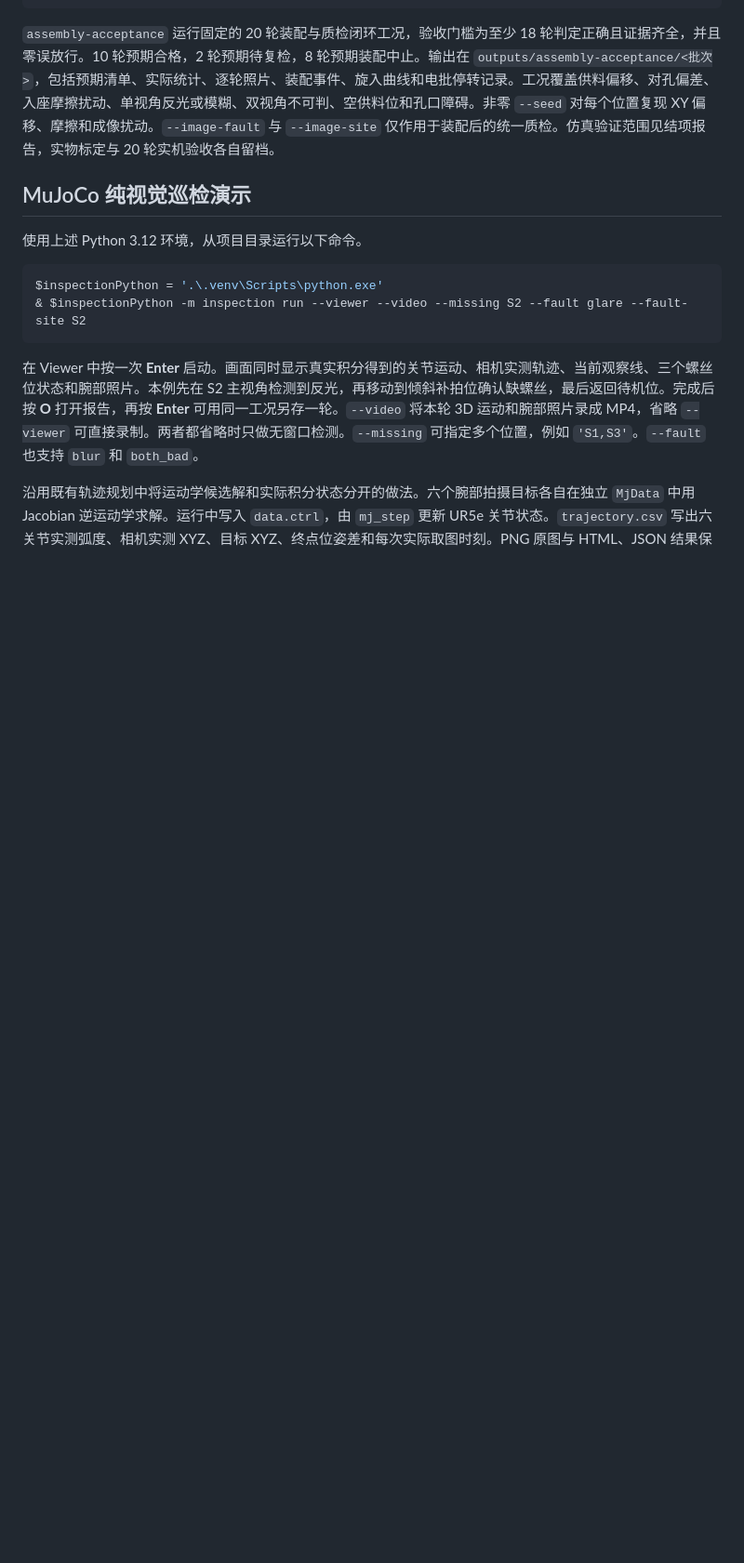
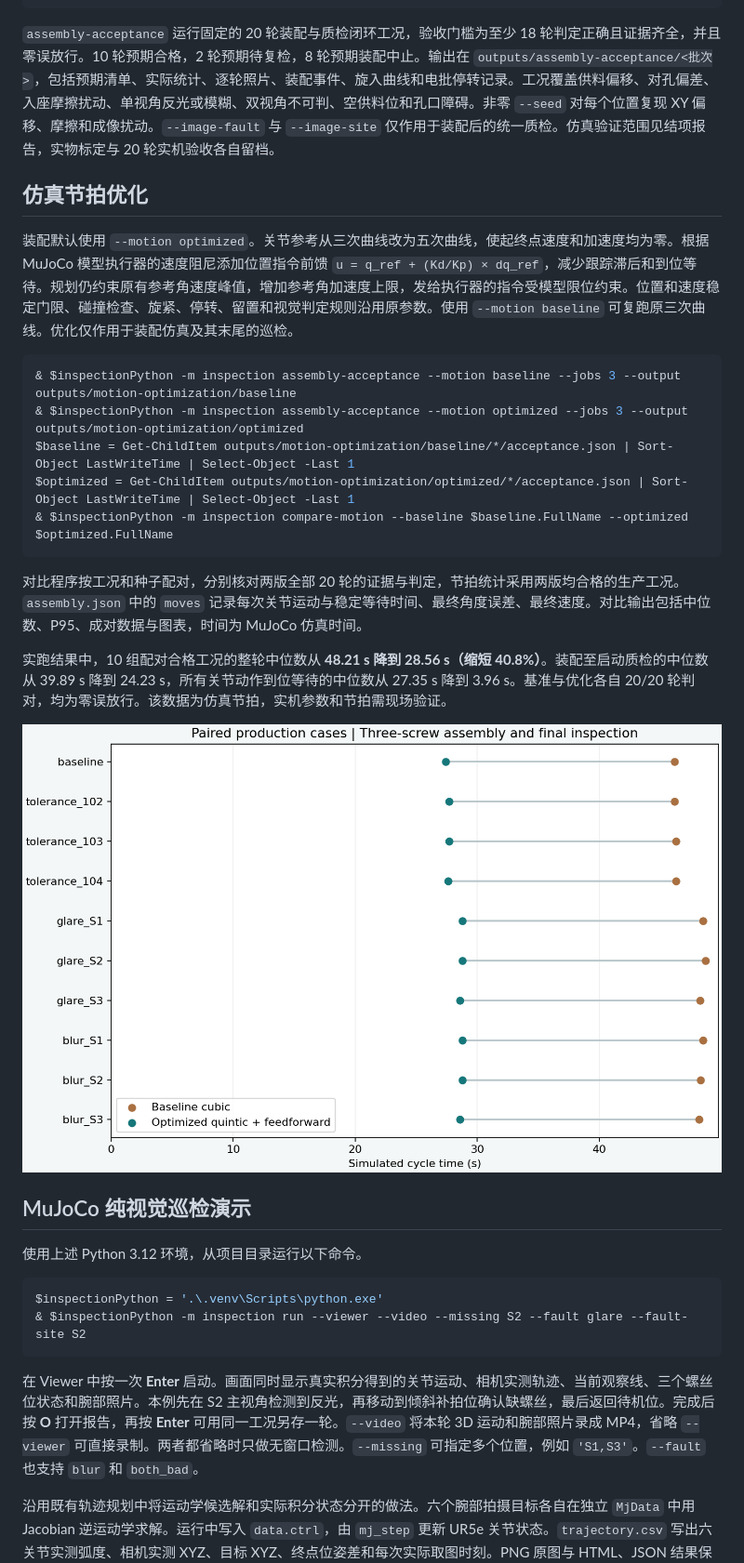
Before and after one commit to Ap1us0/ur5e-screw-assembly-qc, a Markdown page: README.md, the part around the change. Shown at 93% size. GitHub-like rendering; pictures changed too: docs/cycle-comparison.png (added); blank space fills up the shorter version.

Commit message:
Reduce simulated assembly cycle time with velocity feedforward

````diff
--- a/README.md
+++ b/README.md
@@ -48,6 +48,24 @@ $inspectionPython = '.\.venv\Scripts\python.exe'
 ```
 
 `assembly-acceptance` 运行固定的 20 轮装配与质检闭环工况，验收门槛为至少 18 轮判定正确且证据齐全，并且零误放行。10 轮预期合格，2 轮预期待复检，8 轮预期装配中止。输出在 `outputs/assembly-acceptance/<批次>`，包括预期清单、实际统计、逐轮照片、装配事件、旋入曲线和电批停转记录。工况覆盖供料偏移、对孔偏差、入座摩擦扰动、单视角反光或模糊、双视角不可判、空供料位和孔口障碍。非零 `--seed` 对每个位置复现 XY 偏移、摩擦和成像扰动。`--image-fault` 与 `--image-site` 仅作用于装配后的统一质检。仿真验证范围见结项报告，实物标定与 20 轮实机验收各自留档。
+
+## 仿真节拍优化
+
+装配默认使用 `--motion optimized`。关节参考从三次曲线改为五次曲线，使起终点速度和加速度均为零。根据 MuJoCo 模型执行器的速度阻尼添加位置指令前馈 `u = q_ref + (Kd/Kp) × dq_ref`，减少跟踪滞后和到位等待。规划仍约束原有参考角速度峰值，增加参考角加速度上限，发给执行器的指令受模型限位约束。位置和速度稳定门限、碰撞检查、旋紧、停转、留置和视觉判定规则沿用原参数。使用 `--motion baseline` 可复跑原三次曲线。优化仅作用于装配仿真及其末尾的巡检。
+
+```powershell
+& $inspectionPython -m inspection assembly-acceptance --motion baseline --jobs 3 --output outputs/motion-optimization/baseline
+& $inspectionPython -m inspection assembly-acceptance --motion optimized --jobs 3 --output outputs/motion-optimization/optimized
+$baseline = Get-ChildItem outputs/motion-optimization/baseline/*/acceptance.json | Sort-Object LastWriteTime | Select-Object -Last 1
+$optimized = Get-ChildItem outputs/motion-optimization/optimized/*/acceptance.json | Sort-Object LastWriteTime | Select-Object -Last 1
+& $inspectionPython -m inspection compare-motion --baseline $baseline.FullName --optimized $optimized.FullName
+```
+
+对比程序按工况和种子配对，分别核对两版全部 20 轮的证据与判定，节拍统计采用两版均合格的生产工况。`assembly.json` 中的 `moves` 记录每次关节运动与稳定等待时间、最终角度误差、最终速度。对比输出包括中位数、P95、成对数据与图表，时间为 MuJoCo 仿真时间。
+
+实跑结果中，10 组配对合格工况的整轮中位数从 **48.21 s 降到 28.56 s（缩短 40.8%）**。装配至启动质检的中位数从 39.89 s 降到 24.23 s，所有关节动作到位等待的中位数从 27.35 s 降到 3.96 s。基准与优化各自 20/20 轮判对，均为零误放行。该数据为仿真节拍，实机参数和节拍需现场验证。
+
+![相同工况下的仿真节拍对比](docs/cycle-comparison.png)
 
 ## MuJoCo 纯视觉巡检演示
 
````
Also changed, not shown: 7 other files.
